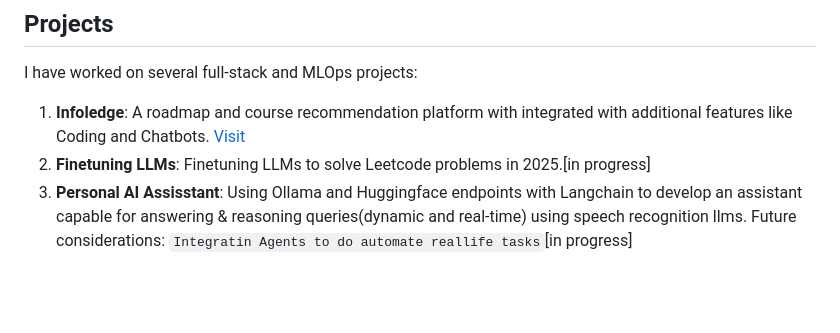
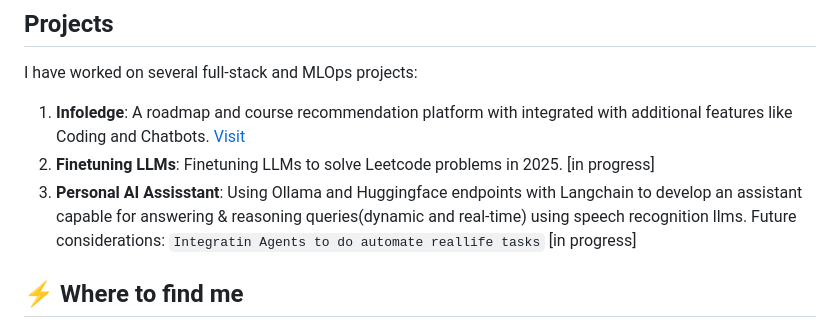
Before and after one commit to RitamhD/Portfolio_2.0, a Markdown page: README.md, the part around the change printed below. Drawn GitHub-style; blank space fills up the shorter version.

````diff
--- a/README.md
+++ b/README.md
@@ -22,9 +18,10 @@
 I have worked on several full-stack and MLOps projects:
 
 1. **Infoledge**: A roadmap and course recommendation platform with integrated with additional features like Coding and Chatbots. [Visit](https://github.com/RitamhD/Infoledge)
-2. **Finetuning LLMs**: Finetuning LLMs to solve Leetcode problems in 2025.[in progress]
+2. **Finetuning LLMs**: Finetuning LLMs to solve Leetcode problems in 2025. [in progress]
 3. **Personal AI Assisstant**: Using Ollama and Huggingface endpoints with Langchain to develop an assistant capable for answering & reasoning queries(dynamic and real-time) using speech recognition llms.
    Future considerations:
-   ```Integratin Agents to do automate reallife tasks```[in progress]
+   ```Integratin Agents to do automate reallife tasks``` [in progress]
 
+<h2>⚡️ Where to find me</h2>
 ## Contact Me
````
Also changed, not shown: other parts of README.md (+15 -16 lines).
